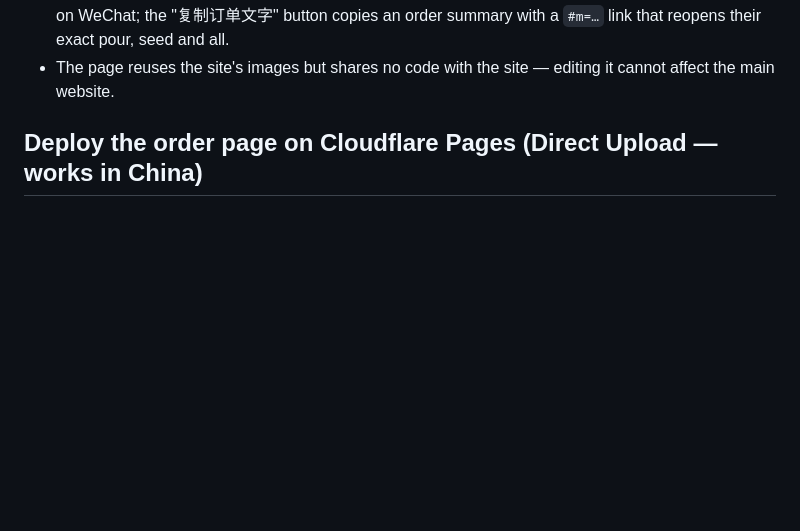
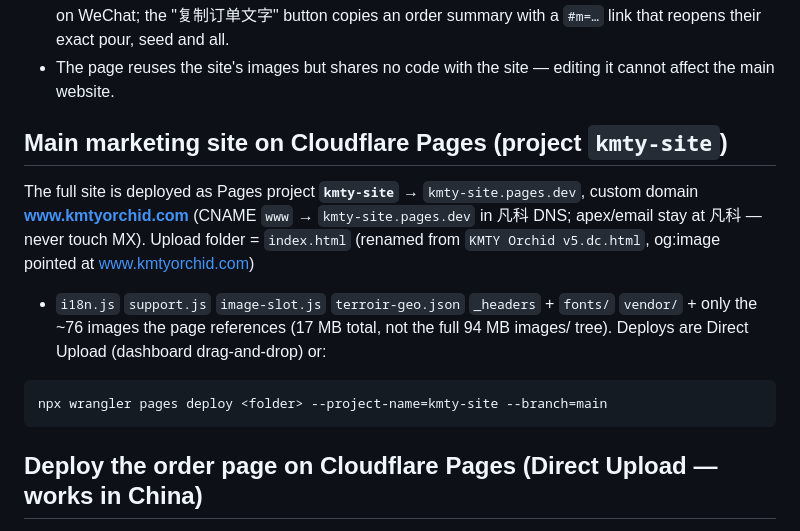
Before and after one commit to Epickirov/kmty-orchid-website, a Markdown page: README.md, the part around the change. Rendered like a GitHub page; blank space fills up the shorter version.

Commit message:
Document kmty-site Pages deployment for the main marketing site

````diff
--- a/README.md
+++ b/README.md
@@ -76,6 +76,20 @@ https://raw.githack.com/Epickirov/kmty-orchid-website/main/constellation.html
   summary with a `#m=…` link that reopens their exact pour, seed and all.
 - The page reuses the site's images but shares no code with the site — editing
   it cannot affect the main website.
+
+## Main marketing site on Cloudflare Pages (project `kmty-site`)
+
+The full site is deployed as Pages project **`kmty-site`** → `kmty-site.pages.dev`,
+custom domain **www.kmtyorchid.com** (CNAME `www` → `kmty-site.pages.dev` in 凡科
+DNS; apex/email stay at 凡科 — never touch MX). Upload folder = `index.html`
+(renamed from `KMTY Orchid v5.dc.html`, og:image pointed at www.kmtyorchid.com)
++ `i18n.js` `support.js` `image-slot.js` `terroir-geo.json` `_headers` + `fonts/`
+`vendor/` + only the ~76 images the page references (17 MB total, not the full
+94 MB images/ tree). Deploys are Direct Upload (dashboard drag-and-drop) or:
+
+```bash
+npx wrangler pages deploy <folder> --project-name=kmty-site --branch=main
+```
 
 ## Deploy the order page on Cloudflare Pages (Direct Upload — works in China)
 
````
